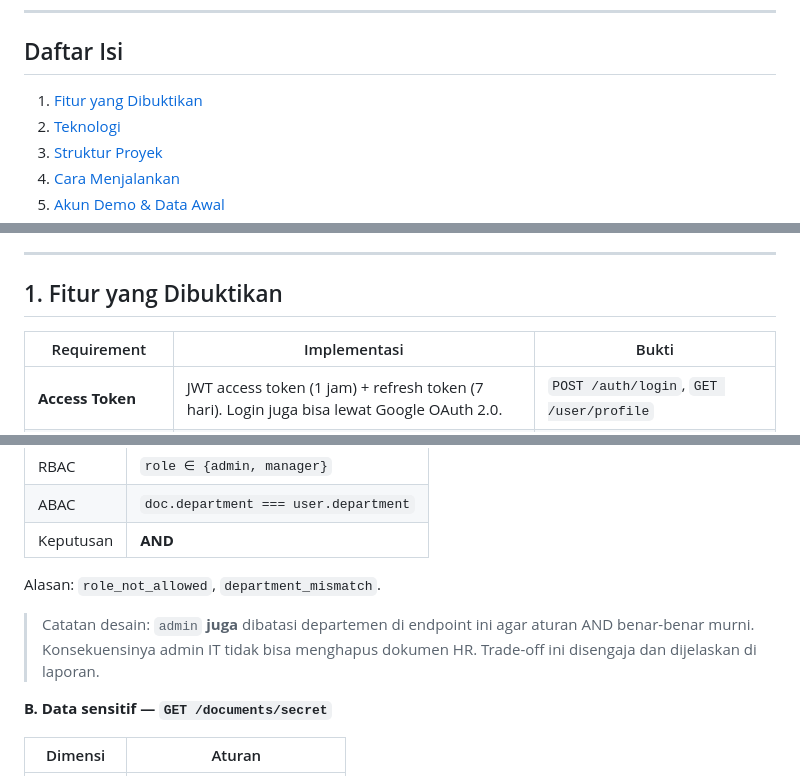
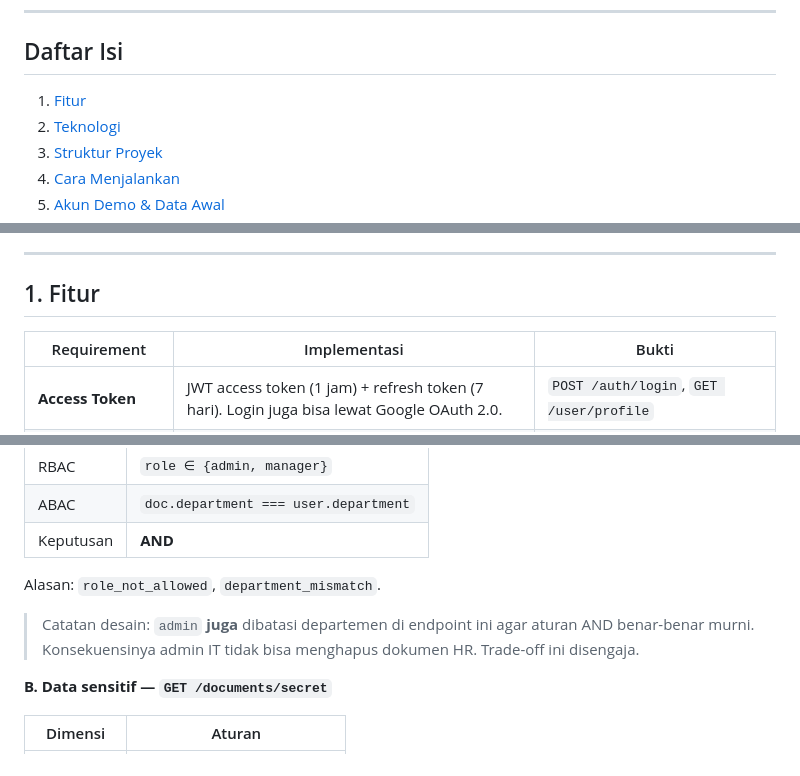
Before and after one commit to khadijakubr/ALP-Cybersecurity-DMS-App, a Markdown page: README.md, 3 parts joined by grey strips. GitHub-like rendering.

```diff
--- a/README.md
+++ b/README.md
@@ -13,7 +13,7 @@ Data disimpan **in-memory** agar fokus pada logika autentikasi dan otorisasi, bu
 
 ## Daftar Isi
 
-1. [Fitur yang Dibuktikan](#1-fitur-yang-dibuktikan)
+1. [Fitur](#1-fitur)
 2. [Teknologi](#2-teknologi)
 3. [Struktur Proyek](#3-struktur-proyek)
 4. [Cara Menjalankan](#4-cara-menjalankan)
@@ -29,7 +29,7 @@ Data disimpan **in-memory** agar fokus pada logika autentikasi dan otorisasi, bu
 
 ---
 
-## 1. Fitur yang Dibuktikan
+## 1. Fitur
 
 | Requirement | Implementasi | Bukti |
 |---|---|---|
@@ -389,7 +387,7 @@ Alasan penolakan: `invalid_classification`, `insufficient_clearance`.
 
 Alasan: `role_not_allowed`, `department_mismatch`.
 
-> Catatan desain: `admin` **juga** dibatasi departemen di endpoint ini agar aturan AND benar-benar murni. Konsekuensinya admin IT tidak bisa menghapus dokumen HR. Trade-off ini disengaja dan dijelaskan di laporan.
+> Catatan desain: `admin` **juga** dibatasi departemen di endpoint ini agar aturan AND benar-benar murni. Konsekuensinya admin IT tidak bisa menghapus dokumen HR. Trade-off ini disengaja.
 
 **B. Data sensitif — `GET /documents/secret`**
 
```
Also changed, not shown: other parts of README.md (+0 -61 lines).
